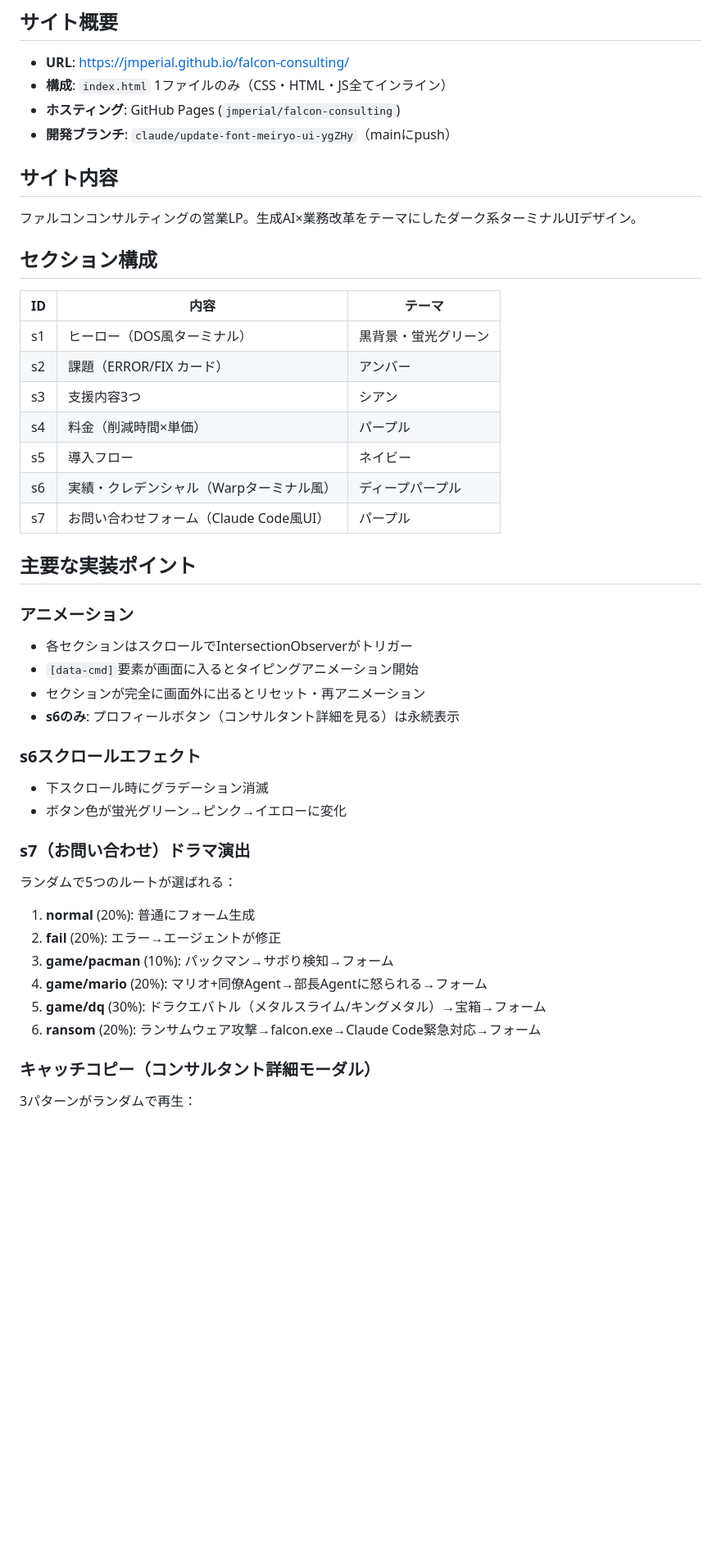
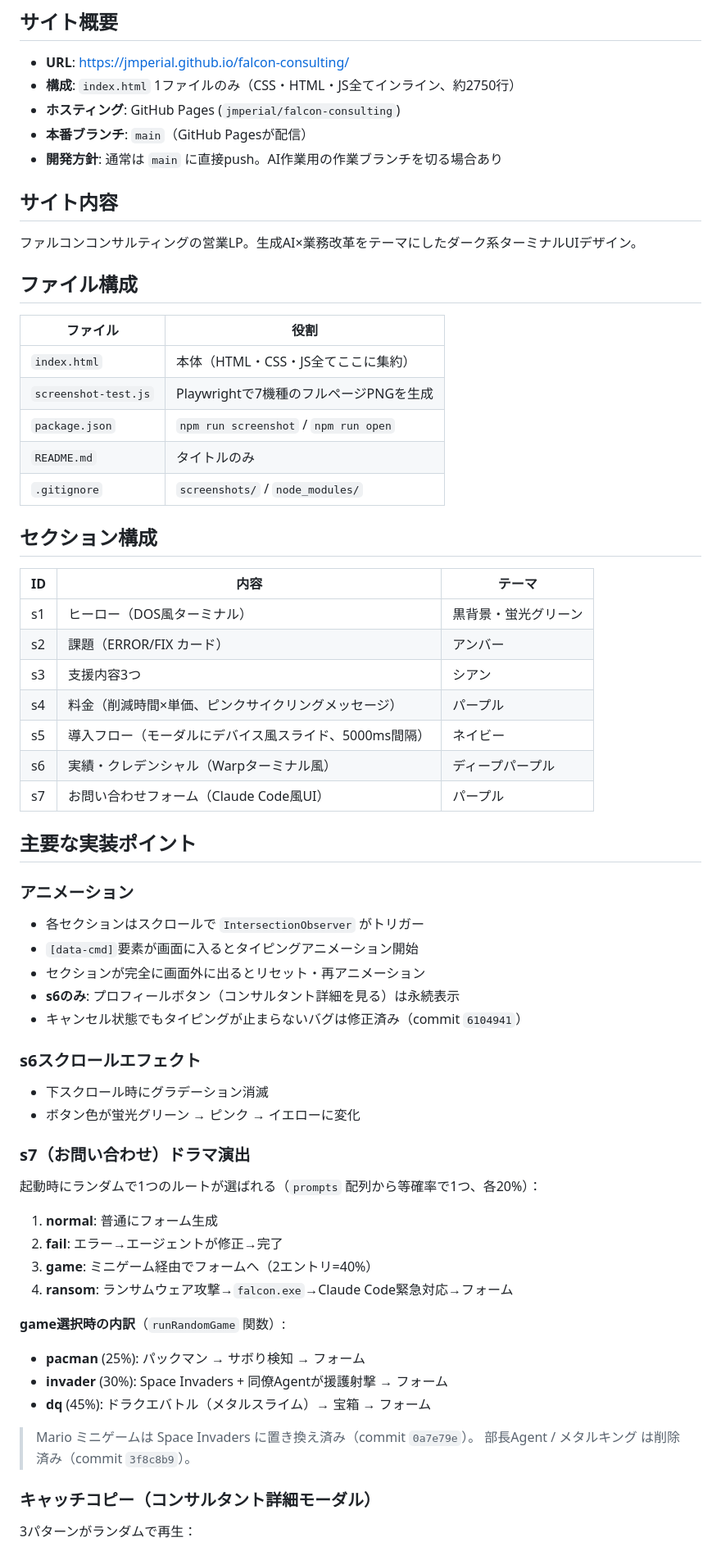
Before and after one commit to jmperial/falcon-consulting, a Markdown page: CLAUDE.md, the part around one of its changes. Shown at 82% size. GitHub-like rendering; blank space fills up the shorter version.

```diff
--- a/CLAUDE.md
+++ b/CLAUDE.md
@@ -2,12 +2,22 @@
 
 ## サイト概要
 - **URL**: https://jmperial.github.io/falcon-consulting/
-- **構成**: `index.html` 1ファイルのみ（CSS・HTML・JS全てインライン）
+- **構成**: `index.html` 1ファイルのみ（CSS・HTML・JS全てインライン、約2750行）
 - **ホスティング**: GitHub Pages (`jmperial/falcon-consulting`)
-- **開発ブランチ**: `claude/update-font-meiryo-ui-ygZHy`（mainにpush）
+- **本番ブランチ**: `main`（GitHub Pagesが配信）
+- **開発方針**: 通常は `main` に直接push。AI作業用の作業ブランチを切る場合あり
 
 ## サイト内容
 ファルコンコンサルティングの営業LP。生成AI×業務改革をテーマにしたダーク系ターミナルUIデザイン。
+
+## ファイル構成
+| ファイル | 役割 |
+|---|---|
+| `index.html` | 本体（HTML・CSS・JS全てここに集約） |
+| `screenshot-test.js` | Playwrightで7機種のフルページPNGを生成 |
+| `package.json` | `npm run screenshot` / `npm run open` |
+| `README.md` | タイトルのみ |
+| `.gitignore` | `screenshots/` / `node_modules/` |
 
 ## セクション構成
 | ID | 内容 | テーマ |
@@ -15,31 +25,38 @@
 | s1 | ヒーロー（DOS風ターミナル） | 黒背景・蛍光グリーン |
 | s2 | 課題（ERROR/FIX カード） | アンバー |
 | s3 | 支援内容3つ | シアン |
-| s4 | 料金（削減時間×単価） | パープル |
-| s5 | 導入フロー | ネイビー |
+| s4 | 料金（削減時間×単価、ピンクサイクリングメッセージ） | パープル |
+| s5 | 導入フロー（モーダルにデバイス風スライド、5000ms間隔） | ネイビー |
 | s6 | 実績・クレデンシャル（Warpターミナル風） | ディープパープル |
 | s7 | お問い合わせフォーム（Claude Code風UI） | パープル |
 
 ## 主要な実装ポイント
 
 ### アニメーション
-- 各セクションはスクロールでIntersectionObserverがトリガー
+- 各セクションはスクロールで `IntersectionObserver` がトリガー
 - `[data-cmd]`要素が画面に入るとタイピングアニメーション開始
 - セクションが完全に画面外に出るとリセット・再アニメーション
 - **s6のみ**: プロフィールボタン（コンサルタント詳細を見る）は永続表示
+- キャンセル状態でもタイピングが止まらないバグは修正済み（commit `6104941`）
 
 ### s6スクロールエフェクト
 - 下スクロール時にグラデーション消滅
-- ボタン色が蛍光グリーン→ピンク→イエローに変化
+- ボタン色が蛍光グリーン → ピンク → イエローに変化
 
 ### s7（お問い合わせ）ドラマ演出
-ランダムで5つのルートが選ばれる：
-1. **normal** (20%): 普通にフォーム生成
-2. **fail** (20%): エラー→エージェントが修正
-3. **game/pacman** (10%): パックマン→サボり検知→フォーム
-4. **game/mario** (20%): マリオ+同僚Agent→部長Agentに怒られる→フォーム
-5. **game/dq** (30%): ドラクエバトル（メタルスライム/キングメタル）→宝箱→フォーム
-6. **ransom** (20%): ランサムウェア攻撃→falcon.exe→Claude Code緊急対応→フォーム
+起動時にランダムで1つのルートが選ばれる（`prompts` 配列から等確率で1つ、各20%）：
+1. **normal**: 普通にフォーム生成
+2. **fail**: エラー→エージェントが修正→完了
+3. **game**: ミニゲーム経由でフォームへ（2エントリ=40%）
+4. **ransom**: ランサムウェア攻撃→`falcon.exe`→Claude Code緊急対応→フォーム
+
+**game選択時の内訳**（`runRandomGame` 関数）:
+- **pacman** (25%): パックマン → サボり検知 → フォーム
+- **invader** (30%): Space Invaders + 同僚Agentが援護射撃 → フォーム
+- **dq** (45%): ドラクエバトル（メタルスライム）→ 宝箱 → フォーム
+
+> Mario ミニゲームは Space Invaders に置き換え済み（commit `0a7e79e`）。
+> 部長Agent / メタルキング は削除済み（commit `3f8c8b9`）。
 
 ### キャッチコピー（コンサルタント詳細モーダル）
 3パターンがランダムで再生：
```
Also changed, not shown: other parts of CLAUDE.md (+22 -9 lines).
